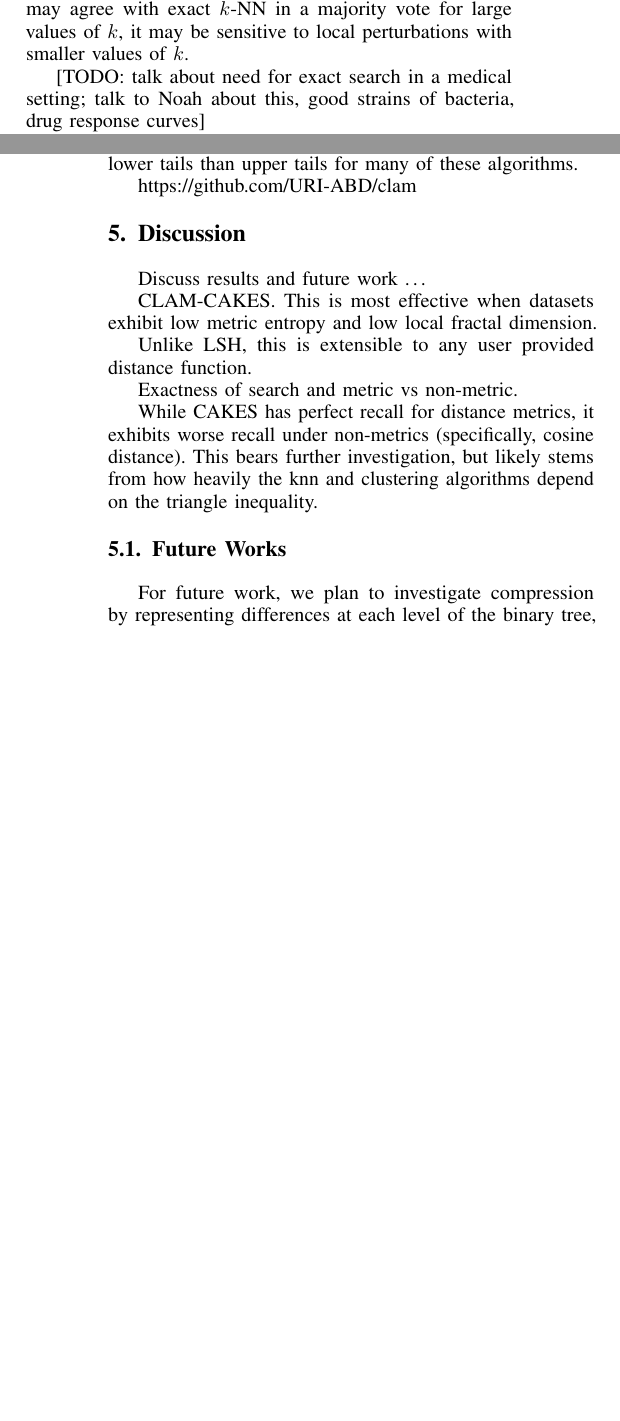
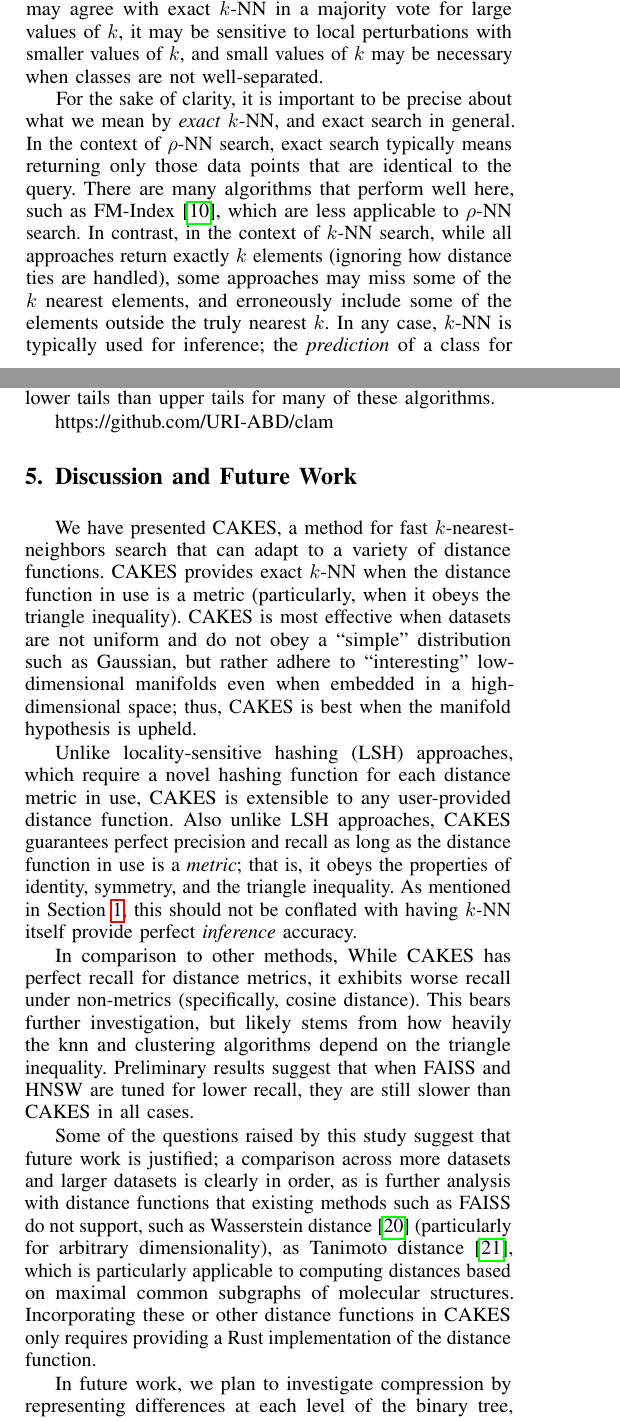
Before and after one commit to URI-ABD/cakes-paper, a LaTeX paper (paper.tex, which reads references.bib, sections/1-introduction.tex, sections/5-discussion.tex): two parts of the columns of pages 1 and 8 of 10, joined at a grey line, cut so that both start at the same text, the shorter picture padded with empty space. Compiled offline with pdfLaTeX.

Commit message:
some intro and lots of discussion work

```diff
--- a/references.bib
+++ b/references.bib
@@ -3731,0 +3738 @@ archivePrefix = {arXiv},
+  number={1},
--- a/sections/1-introduction.tex
+++ b/sections/1-introduction.tex
@@ -35,6 +35,10 @@ Naive implementations of kNN, whose time complexity is linear in the dataset's c
 prove prohibitively slow for large datasets. While algorithms for fast $k$-NN on large datasets exist, most of them are approximate and do not
 exploit the geometric and topological structure inherent in large datasets. Approximate search is sufficient for some applications, but the
 need for efficient, \emph{exact} search remains.
-In particular, while approximate $k$-NN may agree with exact $k$-NN in a majority vote for large values of $k$, it may be sensitive to local perturbations with smaller values of $k$.
+In particular, while approximate $k$-NN may agree with exact $k$-NN in a majority vote for large values of $k$, it may be sensitive to local perturbations with smaller values of $k$, and small values of $k$ may be necessary when classes are not well-separated.
 
-[TODO: talk about need for exact search in a medical setting; talk to Noah about this, good strains of bacteria, drug response curves]
+For the sake of clarity, it is important to be precise about what we mean by \emph{exact} $k$-NN, and exact search in general.
+In the context of $\rho$-NN search, exact search typically means returning only those data points that are identical to the query.
+There are many algorithms that perform well here, such as FM-Index~\cite{ferragina2000opportunistic}, which are less applicable to $\rho$-NN search.
+In contrast, in the context of $k$-NN search, while all approaches return exactly $k$ elements (ignoring how distance ties are handled), some approaches may miss some of the $k$ nearest elements, and erroneously include some of the elements outside the truly nearest $k$.
+In any case, $k$-NN is typically used for inference; the \emph{prediction} of a class for a query is obviously not guaranteed to be correct.
--- a/sections/5-discussion.tex
+++ b/sections/5-discussion.tex
@@ -1,21 +1,21 @@
-\section{Discussion}
+\section{Discussion and Future Work}
 \label{sec:discussion}
 
-Discuss results and future work \dots
+We have presented CAKES, a method for fast $k$-nearest-neighbors search that can adapt to a variety of distance functions.
+CAKES provides exact $k$-NN when the distance function in use is a metric (particularly, when it obeys the triangle inequality).
+CAKES is most effective when datasets are not uniform and do not obey a ``simple'' distribution such as Gaussian, but rather adhere to ``interesting'' low-dimensional manifolds even when embedded in a high-dimensional space; thus, CAKES is best when the manifold hypothesis is upheld.
 
-CLAM-CAKES.
-This is most effective when datasets exhibit low metric entropy and low local fractal dimension.
+Unlike locality-sensitive hashing (LSH) approaches, which require a novel hashing function for each distance metric in use, CAKES is extensible to any user-provided distance function.
+Also unlike LSH approaches, CAKES guarantees perfect precision and recall as long as the distance function in use is a \emph{metric}; that is, it obeys the properties of identity, symmetry, and the triangle inequality.
+As mentioned in Section~\ref{sec:introduction}, this should not be conflated with having $k$-NN itself provide perfect \emph{inference} accuracy.
 
-Unlike LSH, this is extensible to any user provided distance function.
+In comparison to other methods, While CAKES has perfect recall for distance metrics, it exhibits worse recall under non-metrics (specifically, cosine distance). This bears further investigation, but likely stems from how heavily the knn and clustering algorithms depend on the triangle inequality.
+Preliminary results suggest that when FAISS and HNSW are tuned for lower recall, they are still slower than CAKES in all cases.
 
-Exactness of search and metric vs non-metric.
+Some of the questions raised by this study suggest that future work is justified; a comparison across more datasets and larger datasets is clearly in order, as is further analysis with distance functions that existing methods such as FAISS do not support, such as Wasserstein distance~\cite{vallender1974calculation} (particularly for arbitrary dimensionality), as Tanimoto distance~\cite{bajusz2015tanimoto}, which is particularly applicable to computing distances based on maximal common subgraphs of molecular structures.
+Incorporating these or other distance functions in CAKES only requires providing a Rust implementation of the distance function.
 
-While CAKES has perfect recall for distance metrics, it exhibits worse recall under non-metrics (specifically, cosine distance). This bears further investigation, but likely stems from how heavily the knn and clustering algorithms depend on the triangle inequality.
-
-\subsection{Future Works}
-\label{subsec:results:future-works}
-
-For future work, we plan to investigate compression by representing differences at each level of the
+In future work, we plan to investigate compression by representing differences at each level of the
 binary tree, particularly for string or genomic data, where all differences are discrete.
 When we descend a level in the cluster tree, it takes fewer bits to encode each point in terms of the center.
 However, each descent of a level in the cluster tree increases the bit-cost of specifying a particular cluster.
```
Also changed, not shown: sections/2-methods.tex (+2 -2 lines), references.bib (43 more changed lines), sections/1-introduction.tex (4 more changed lines), sections/5-discussion.tex (8 more changed lines).
